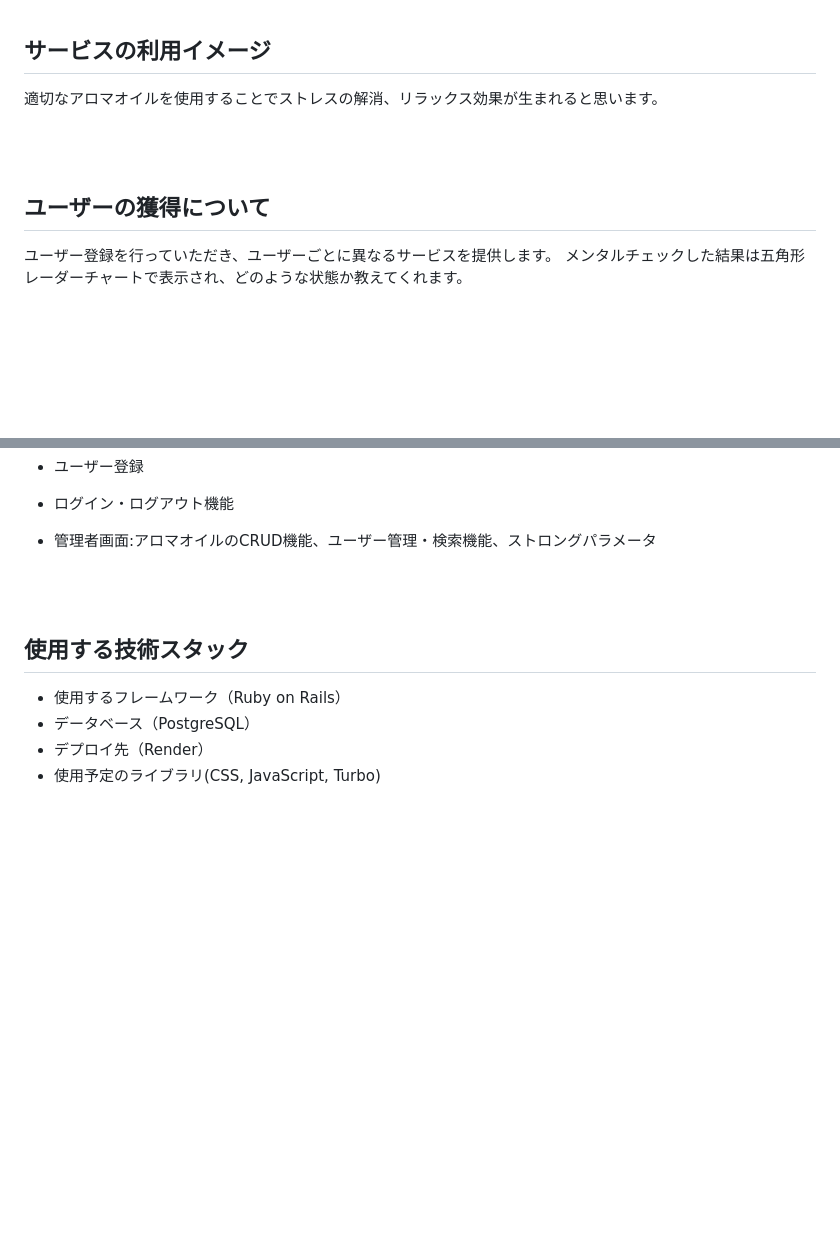
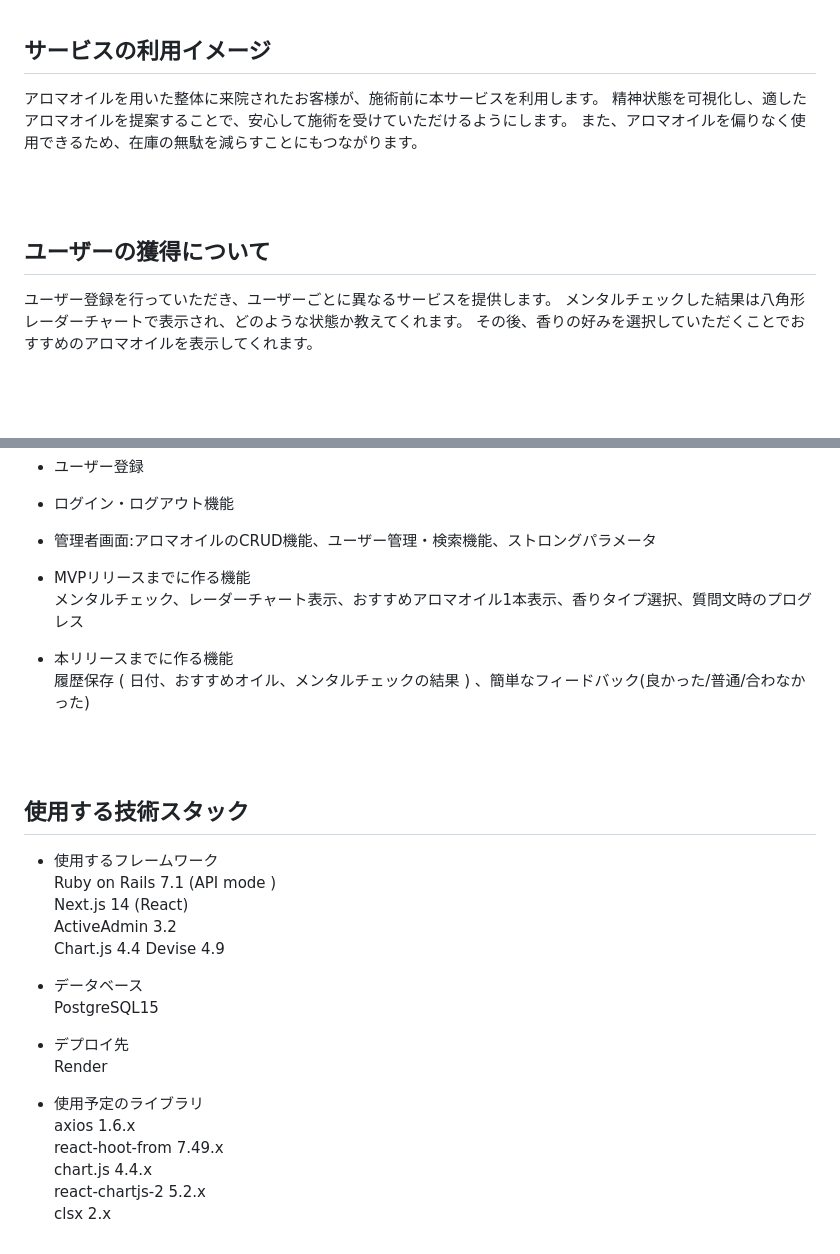
Before and after one commit to Ayaka-0227/Essential-Oil-app, a Markdown page: README.md, 2 parts joined by grey strips. Rendered like a GitHub page; blank space fills up the shorter version.

```diff
--- a/README.md
+++ b/README.md
@@ -23,13 +23,16 @@
 <br><br>
 
 ## サービスの利用イメージ
-適切なアロマオイルを使用することでストレスの解消、リラックス効果が生まれると思います。
+アロマオイルを用いた整体に来院されたお客様が、施術前に本サービスを利用します。
+精神状態を可視化し、適したアロマオイルを提案することで、安心して施術を受けていただけるようにします。
+また、アロマオイルを偏りなく使用できるため、在庫の無駄を減らすことにもつながります。
 
 <br><br>
 
 ## ユーザーの獲得について
 ユーザー登録を行っていただき、ユーザーごとに異なるサービスを提供します。
-メンタルチェックした結果は五角形レーダーチャートで表示され、どのような状態か教えてくれます。
+メンタルチェックした結果は八角形レーダーチャートで表示され、どのような状態か教えてくれます。
+その後、香りの好みを選択していただくことでおすすめのアロマオイルを表示してくれます。
 
 <br><br>
 
@@ -101,10 +130,31 @@ Q8: 活力<br>
 
 - 管理者画面:アロマオイルのCRUD機能、ユーザー管理・検索機能、ストロングパラメータ
 
+- MVPリリースまでに作る機能
+メンタルチェック、レーダーチャート表示、おすすめアロマオイル1本表示、香りタイプ選択、質問文時のプログレス
+
+- 本リリースまでに作る機能
+履歴保存 ( 日付、おすすめオイル、メンタルチェックの結果 ) 、簡単なフィードバック(良かった/普通/合わなかった)
+
 <br><br>
 
-## 使用する技術スタック<br>
-- 使用するフレームワーク（Ruby on Rails）
-- データベース（PostgreSQL）
-- デプロイ先（Render）
-- 使用予定のライブラリ(CSS, JavaScript, Turbo)
+## 使用する技術スタック
+- 使用するフレームワーク
+Ruby on Rails 7.1 (API mode )
+Next.js 14 (React)
+ActiveAdmin 3.2
+Chart.js 4.4
+Devise 4.9
+
+- データベース
+PostgreSQL15
+
+- デプロイ先
+Render
+
+- 使用予定のライブラリ
+axios 1.6.x
+react-hoot-from 7.49.x
+chart.js 4.4.x
+react-chartjs-2 5.2.x
+clsx 2.x
```
Also changed, not shown: other parts of README.md (+69 -43 lines).
